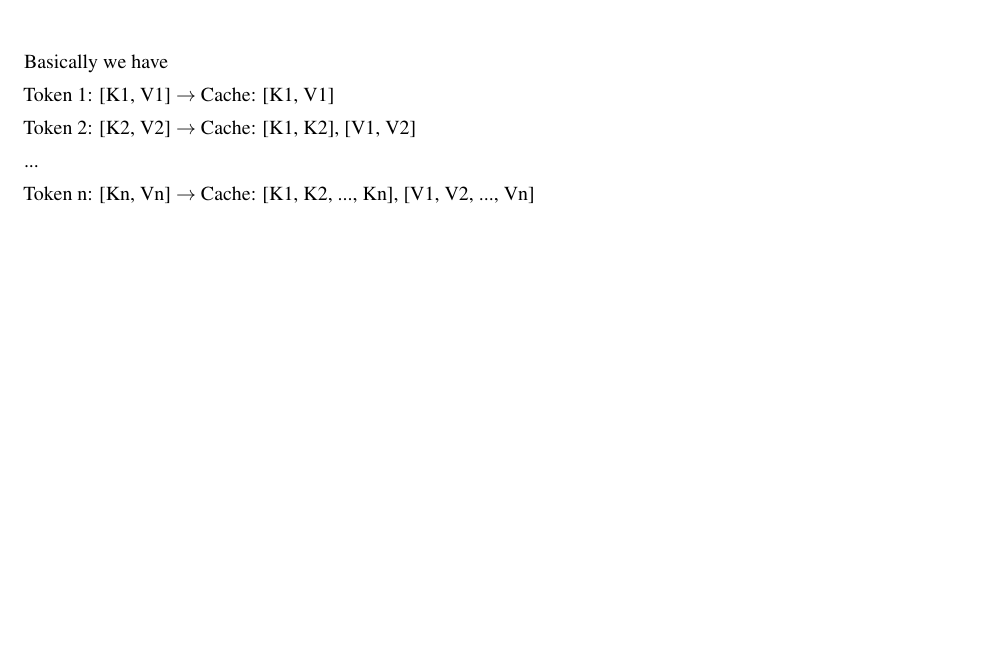
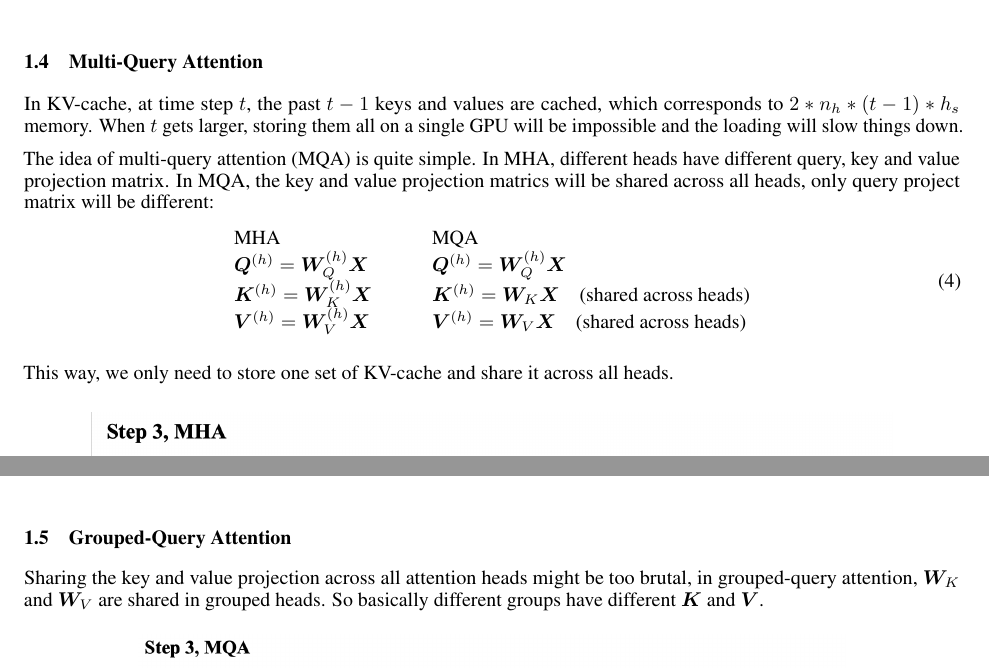
Before and after one commit to ruili-pml/LLM-from-scratch, a LaTeX document (latex_note/llm_note.tex): part of page 5 of 7 before the commit and two parts of pages 5 and 6 of 8 after it, the two joined at a grey line, cut at the place of the change. Compiled offline with pdfLaTeX.

Commit message:
MQA, GQA

```diff
--- a/latex_note/llm_note.tex
+++ b/latex_note/llm_note.tex
@@ -120,8 +120,20 @@ Therefore, we can make prediction efficiently by drop redundant and unnecessary
 \end{figure}
 
 
-Basically we have
+\subsection{Multi-Query Attention}
+In KV-cache, at time step $t$, the past $t-1$ keys and values are cached, which corresponds to $2 * n_h * (t-1) * h_s$ memory.
+When $t$ gets larger, storing them all on a single GPU will be impossible and the loading will slow things down.
 
-Token 1: [K1, V1] $\rightarrow$ Cache: [K1, V1]
+The idea of multi-query attention (MQA) is quite simple.
+In MHA, different heads have different query, key and value projection matrix.
+In MQA, the key and value projection matrics will be shared across all heads, only query project matrix will be different:
+\[
+\begin{array}{ll}
+   \text{MHA} & \qquad \text{MQA} \\
+  \bQ^{(h)} = \bW_Q^{(h)} \bX & \qquad  \bQ^{(h)} = \bW_Q^{(h)} \bX \\
+  \bK^{(h)} = \bW_K^{(h)} \bX & \qquad  \bK^{(h)} = \bW_K \bX \quad \text{(shared across heads)} \\
+  \bV^{(h)} = \bW_V^{(h)} \bX & \qquad  \bV^{(h)} = \bW_V \bX \quad \text{(shared across heads)}
+\end{array}
+\]
 
-Token 2: [K2, V2] $\rightarrow$ Cache: [K1, K2], [V1, V2]
+This way, we only need to store one set of KV-cache and share it across all heads.
@@ -128 +144,4 @@ Token 2: [K2, V2] $\rightarrow$ Cache: [K1, K2], [V1, V2]
 
+\subsection{Grouped-Query Attention}
+Sharing the key and value projection across all attention heads might be too brutal, in grouped-query attention, $\bW_K$ and $\bW_V$ are shared in grouped heads.
+So basically different groups have different $\bK$ and $\bV$.
@@ -130,2 +148 @@ Token 2: [K2, V2] $\rightarrow$ Cache: [K1, K2], [V1, V2]
 
-Token n: [Kn, Vn] $\rightarrow$ Cache: [K1, K2, ..., Kn], [V1, V2, ..., Vn]
@@ -133,3 +152,4 @@ Token n: [Kn, Vn] $\rightarrow$ Cache: [K1, K2, ..., Kn], [V1, V2, ..., Vn]
+\end{figure}
 
 \clearpage
 \section{Positional Embedding}
```
Also changed, not shown: latex_note/imgs/GQA.png (added), latex_note/imgs/MQA.png (added), latex_note/llm_note.pdf, latex_note/llm_note.tex (9 more changed lines).
